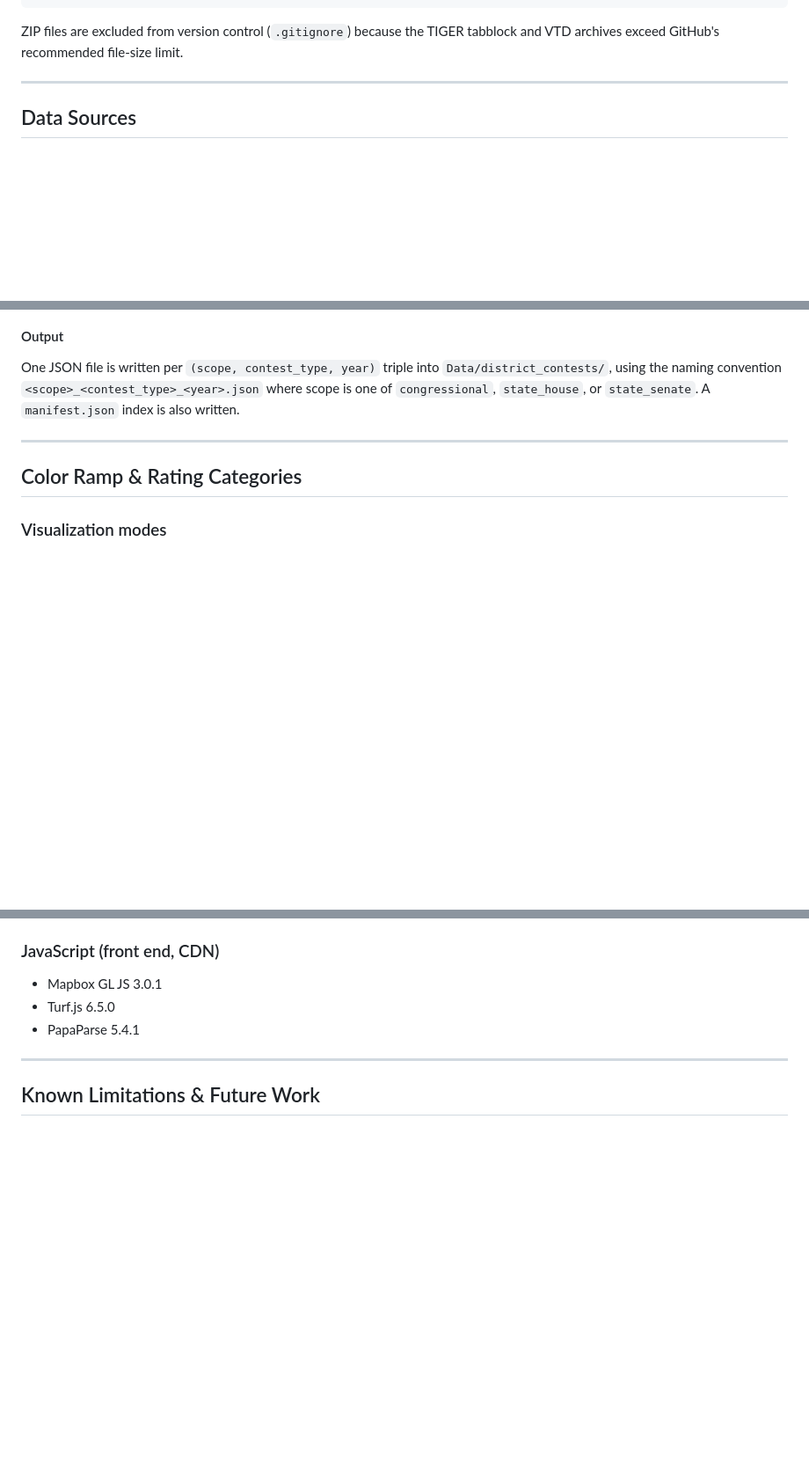
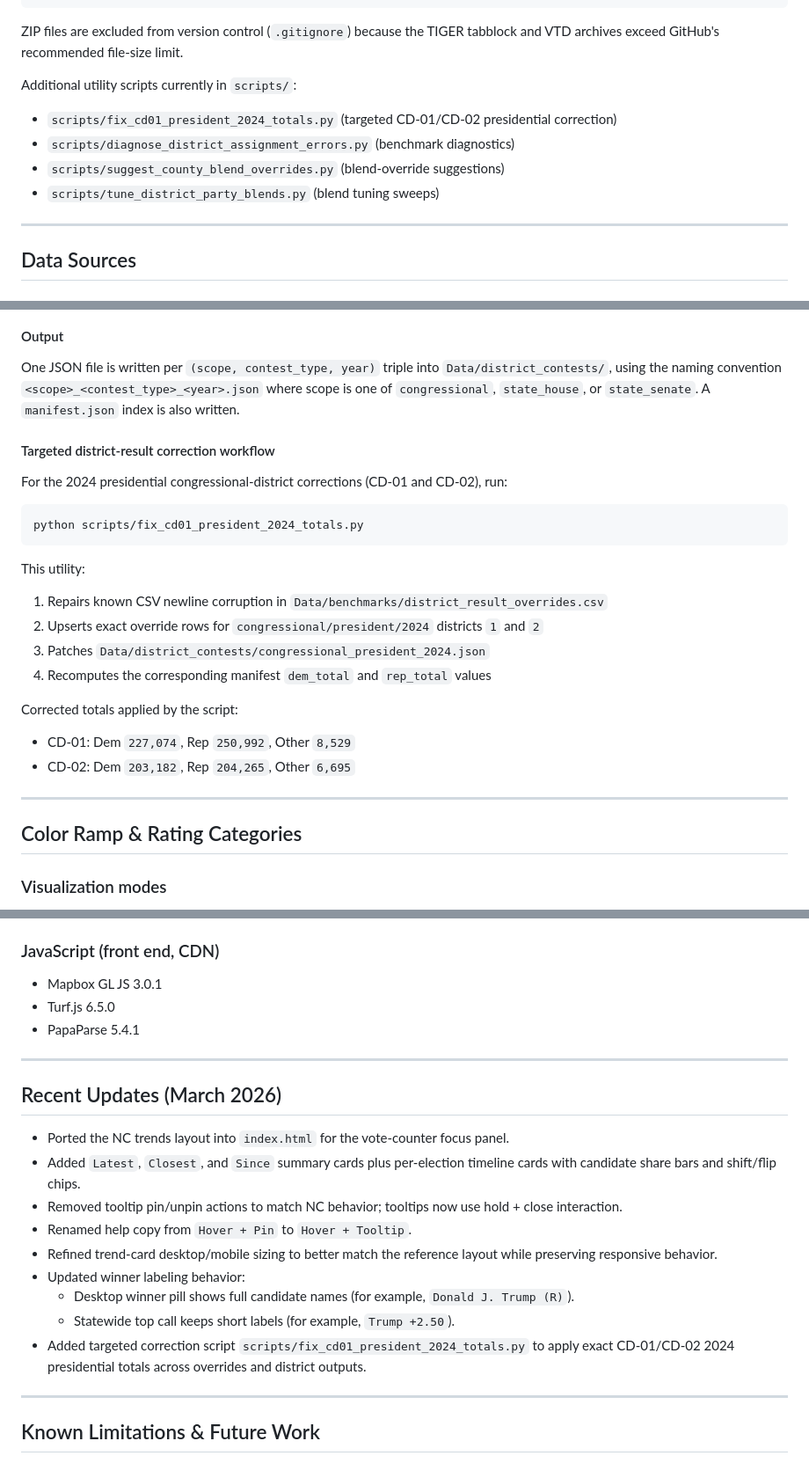
Before and after one commit to Tenjin25/VAPrecinctMap, a Markdown page: README.md, 3 parts joined by grey strips. Shown at 88% size. Rendered like a GitHub page; blank space fills up the shorter version.

Commit message:
Document March 2026 UI and data correction updates

````diff
--- a/README.md
+++ b/README.md
@@ -101,6 +104,13 @@ VAPrecinctMap/
 ```
 
 ZIP files are excluded from version control (`.gitignore`) because the TIGER tabblock and VTD archives exceed GitHub's recommended file-size limit.
+
+Additional utility scripts currently in `scripts/`:
+
+- `scripts/fix_cd01_president_2024_totals.py` (targeted CD-01/CD-02 presidential correction)
+- `scripts/diagnose_district_assignment_errors.py` (benchmark diagnostics)
+- `scripts/suggest_county_blend_overrides.py` (blend-override suggestions)
+- `scripts/tune_district_party_blends.py` (blend tuning sweeps)
 
 ---
 
@@ -371,6 +382,26 @@ For contests that are *themselves* legislative-district races (state House of De
 #### Output
 
 One JSON file is written per `(scope, contest_type, year)` triple into `Data/district_contests/`, using the naming convention `<scope>_<contest_type>_<year>.json` where scope is one of `congressional`, `state_house`, or `state_senate`.  A `manifest.json` index is also written.
+
+#### Targeted district-result correction workflow
+
+For the 2024 presidential congressional-district corrections (CD-01 and CD-02), run:
+
+```
+python scripts/fix_cd01_president_2024_totals.py
+```
+
+This utility:
+
+1. Repairs known CSV newline corruption in `Data/benchmarks/district_result_overrides.csv`
+2. Upserts exact override rows for `congressional/president/2024` districts `1` and `2`
+3. Patches `Data/district_contests/congressional_president_2024.json`
+4. Recomputes the corresponding manifest `dem_total` and `rep_total` values
+
+Corrected totals applied by the script:
+
+- CD-01: Dem `227,074`, Rep `250,992`, Other `8,529`
+- CD-02: Dem `203,182`, Rep `204,265`, Other `6,695`
 
 ---
 
@@ -575,6 +609,20 @@ Standard library only (`csv`, `json`, `re`, `zipfile`, `argparse`, `collections`
 
 ---
 
+## Recent Updates (March 2026)
+
+- Ported the NC trends layout into `index.html` for the vote-counter focus panel.
+- Added `Latest`, `Closest`, and `Since` summary cards plus per-election timeline cards with candidate share bars and shift/flip chips.
+- Removed tooltip pin/unpin actions to match NC behavior; tooltips now use hold + close interaction.
+- Renamed help copy from `Hover + Pin` to `Hover + Tooltip`.
+- Refined trend-card desktop/mobile sizing to better match the reference layout while preserving responsive behavior.
+- Updated winner labeling behavior:
+  - Desktop winner pill shows full candidate names (for example, `Donald J. Trump (R)`).
+  - Statewide top call keeps short labels (for example, `Trump +2.50`).
+- Added targeted correction script `scripts/fix_cd01_president_2024_totals.py` to apply exact CD-01/CD-02 2024 presidential totals across overrides and district outputs.
+
+---
+
 ## Known Limitations & Future Work
 
 - **Precinct boundary vintage mismatch** — The precinct polygons are based on Census 2020 VTDs.  Precincts are routinely redrawn between elections, so boundaries may not exactly match the practical precincts used in 2009, 2017, or 2025.  The county-specific blend factors in Step 6 partially mitigate this for district apportionment.
````
Also changed, not shown: other parts of README.md (+9 -2 lines).
